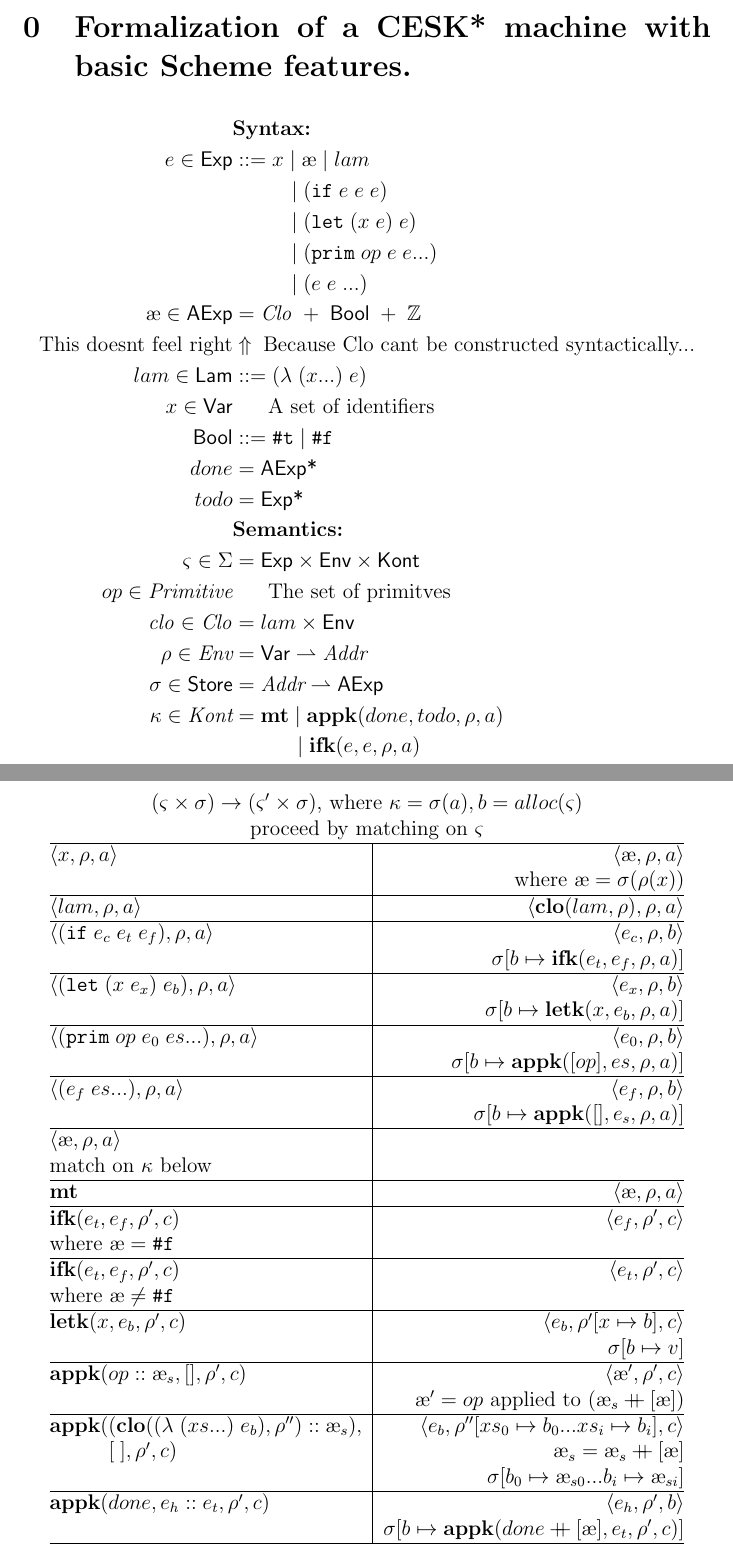
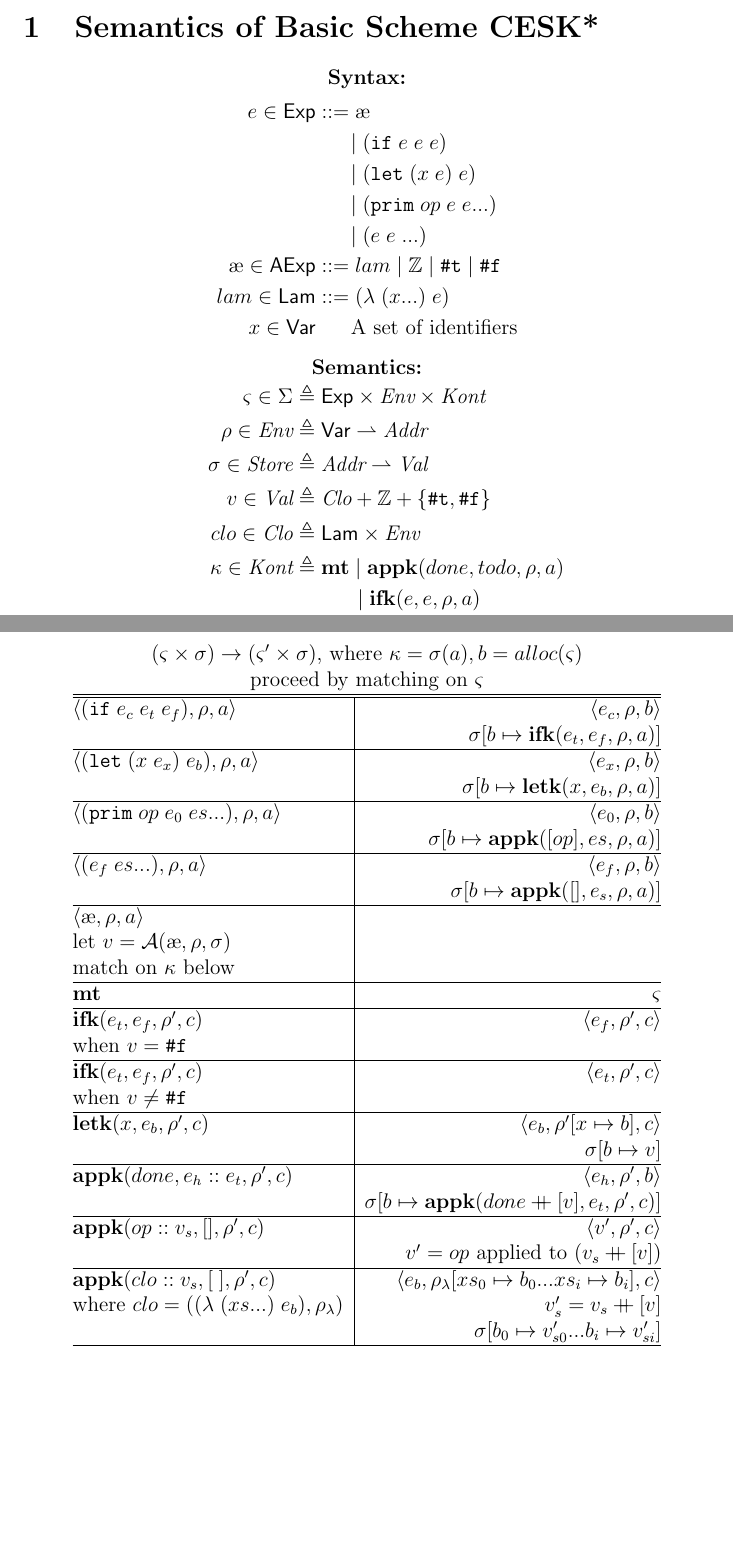
Before and after one commit to sinistersnare/aams, a LaTeX document (latex/formalism.tex): two parts of pages 1 and 2 of 3, joined at a grey line, cut at the place of the change, the shorter picture padded with empty space. Compiled offline with pdfLaTeX.

Commit message:
Much cleaner formalization, and cleaner impl!!

```diff
--- a/latex/formalism.tex
+++ b/latex/formalism.tex
@@ -18,7 +18,7 @@
 \def\checkmark{\tikz\fill[scale=0.4](0,.35) -- (.25,0) -- (1,.7) -- (.25,.15) -- cycle;}
 \newcommand\mdoubleplus{\ensuremath{\mathbin{+\mkern-9mu+}}}
 \newcommand\mae{\ensuremath{\text{\ae}}}
-\setcounter{section}{-1}
+% \setcounter{section}{-1} % sets the first section number to 0
 \begin{document}
 
 \newcommand{\lamsyn}[2]{(\lambda\;(#1 ...)\;#2)}
@@ -28,8 +28,52 @@
 \newcommand{\truesyn}{\texttt{\#t}}
 \newcommand{\falsesyn}{\texttt{\#f}}
 
+% textsf for syntactic domains
 % textit for semantic domains
-% textsf for syntactic domains
+
+\section{Semantics of Basic Scheme CESK*}
 
 
-\section{Formalization of a CESK* machine with basic Scheme features.}
+\begin{center}
+\textbf{Syntax:}
+\end{center}
+\vspace{-7mm}
+\begin{align*}
+%%% Expressions
+e \in \textsf{Exp} &::= \mae \\
+				  &	\;\;\;\;\; \;|\; \ifsyn{e}{e}{e}  \\
+				  &	\;\;\;\;\; \;|\; \letsyn{x}{e}{e} \\
+				  &	\;\;\;\;\; \;|\; \primsyn{op}{e}{e} \\
+				  &	\;\;\;\;\; \;|\; (e \; e \; ...) \\
+%%% Atomic Expressions
+\mae \in \textsf{AExp} &::= lam \;|\; \mathbb{Z} \;|\; \truesyn \;|\; \falsesyn \\
+%%% Lambdas
+lam \in \textsf{Lam} &::= \lamsyn{x}{e} \\
+%%% Variables
+x \in \textsf{Var} &\;\;\;\;\;\; \text{A set of identifiers}
+\end{align*}
+\vspace{-10mm}
+\begin{center}
+\textbf{Semantics:}
+\end{center}
+\vspace{-7mm}
+\begin{align*}
+%%% State
+\varsigma \in \Sigma &\triangleq \textsf{Exp} \times \textit{Env} \times \textit{Kont} \\
+%%% Environment
+\rho \in \textit{Env} &\triangleq \textsf{Var} \rightharpoonup \textit{Addr} \\
+%%% Store
+\sigma \in \textit{Store} &\triangleq \textit{Addr} \rightharpoonup \textit{Val} \\
+%%% Values
+v \in \textit{Val} &\triangleq \textit{Clo} + \mathbb{Z} + \{\truesyn, \falsesyn\} \\
+%%% Closures
+clo \in \textit{Clo} &\triangleq \textsf{Lam} \times \textit{Env} \\
+%%% Kontinuations
+\kappa \in \textit{Kont} &\triangleq \textbf{mt} \;|\; \textbf{appk}(done, todo, \rho, a) \\
+					   &	\;\;\;\;\;\;\;\;\;\; \;|\; \textbf{ifk}(e, e, \rho, a) \\
+					   &	\;\;\;\;\;\;\;\;\;\; \;|\; \textbf{letk}(x, e, \rho, a) \\
+%%% Addresses
+a,b,c \in \textit{Addr} &\;\;\;\;\; \text{A set of addreses} \\
+%%% done/todo variables
+done \triangleq \textit{Val}* \;\;&\;\; todo \triangleq \textsf{Exp}*
+\end{align*}
@@ -36,37 +100,5 @@
 
 
-\begin{align*}
-&\textbf{Syntax:} \\
-e \in \textsf{Exp} &::= x  \;|\; \mae \;|\; lam \\
-				  &	\;\;\;\;\;\;\;\;\; \;|\; \ifsyn{e}{e}{e}  \\
-				  &	\;\;\;\;\;\;\;\;\; \;|\; \letsyn{x}{e}{e} \\
-				  &	\;\;\;\;\;\;\;\;\; \;|\; \primsyn{op}{e}{e} \\
-				  &	\;\;\;\;\;\;\;\;\; \;|\; (e \; e \; ...) \\
-\mae \in \textsf{AExp} &= \mathit{Clo} \;+\; \textsf{Bool} \;+\; \mathbb{Z} \\
- \text{This doesnt feel right} &\Uparrow\; \text{Because Clo cant be constructed syntactically...} \\
-lam \in \textsf{Lam} &::= \lamsyn{x}{e} \\
-x \in \textsf{Var} &\;\;\;\;\;\; \text{A set of identifiers} \\
-\textsf{Bool} &::= \truesyn \;|\; \falsesyn \\
-done &= \textsf{AExp*} \\
-todo &= \textsf{Exp*} \\
-&\textbf{Semantics:} \\
-\varsigma \in \Sigma &= \textsf{Exp} \times \textsf{Env} \times \textsf{Kont} \\
-op \in \textit{Primitive} &\;\;\;\;\;\; \text{The set of primitves} \\
-\mathit{clo} \in \mathit{Clo} &= lam \times \textsf{Env} \\
-\rho \in \textit{Env} &= \textsf{Var} \rightharpoonup \textit{Addr} \\
-\sigma \in \textsf{Store} &= \textit{Addr} \rightharpoonup \textsf{AExp} \\
-\kappa \in \textit{Kont} &= \textbf{mt} \;|\; \textbf{appk}(done, todo, \rho, a) \\
-					   &	\;\;\;\;\;\;\;\;\;\; \;|\; \textbf{ifk}(e, e, \rho, a) \\
-					   &	\;\;\;\;\;\;\;\;\;\; \;|\; \textbf{letk}(x, e, \rho, a) \\
-\\
-alloc &: \Sigma \rightarrow Addr \\
-alloc(\varsigma) &= \text{an unallocated address} \\
-\textbf{Transition}&\textbf{ Function:} \\
-(\Sigma \times \textsf{Store}) &\rightarrow (\Sigma \times \textsf{Store}) \\
-\end{align*}
-
-
-\newpage
 
 %%%%%%%%%%%%%%%%%%%%%%%%%%%%%%%%%%%%%%
 %%%
@@ -79,24 +111,7 @@ alloc(\varsigma) &= \text{an unallocated address} \\
 \multicolumn{2}{c}{$(\varsigma \times \sigma) \rightarrow (\varsigma' \times \sigma)$,
 where $\kappa = \sigma(a) , b = alloc(\varsigma) $} \\
 \multicolumn{2}{c}{proceed by matching on $\varsigma$} \\
-\hline
-%%%%% VARLOOKUP EXP
-$\langle
-x , \rho , a
-\rangle$
-&$\langle
-\mae , \rho , a
-\rangle$ \\
-& where $\mae = \sigma(\rho(x))$ \\
-\hline
-%%%%% LAMBDA EXP
-$\langle
-lam , \rho , a
-\rangle$
-&$\langle
-\textbf{clo}(lam, \rho) , \rho , a
-\rangle$ \\
-\hline
+\hline\hline
 %%%%% IF EXP
 $\langle
 \ifsyn{e_c}{e_t}{e_f} , \rho , a
@@ -133,57 +148,49 @@ e_f , \rho , b
 \rangle$ \\
 & $\sigma[b \mapsto \textbf{appk}([] , e_s , \rho , a)]$ \\
 \hline
+%%%%% ATOMIC EXP -- TIME TO MATCH ON K
 $\langle \mae , \rho , a \rangle$ & \\
+let $v = \mathcal{A}(\mae, \rho, \sigma)$ \\
 match on $\kappa$ below \\
 \hline
 %%%%% MT KONTINUATION
-$ \textbf{mt}$
-& $\langle \mae , \rho , a \rangle$ \\
+$ \textbf{mt}$ & $\varsigma$ \\
 \hline
 %%%%% IF KONTINUATION FALSE
 $ \textbf{ifk}(e_t , e_f , \rho' , c) $
 & $\langle e_f , \rho' , c \rangle$ \\
-where $\mae = \falsesyn$ & \\
+when $v = \falsesyn$ & \\
 \hline
 %%%%% IF KONTINUATION TRUE
 $ \textbf{ifk}(e_t , e_f , \rho' , c) $
 & $\langle e_t , \rho' , c \rangle$ \\
-where $\mae \not= \falsesyn$ & \\
+when $v \not= \falsesyn$ & \\
 \hline
 %%%%% LET KONTINUATION
 $ \textbf{letk}(x , e_b , \rho' , c) $
 & $\langle e_b , \rho'[x \mapsto b] , c \rangle$ \\
 & $ \sigma[b \mapsto v] $ \\
 \hline
-%%%%% APP KONTINUATION DONE PRIM
-$ \textbf{appk}(op :: \mae_s , [] , \rho' , c) $
-& $\langle \mae' , \rho' , c \rangle$ \\
-& $ \mae' = op $ applied to $(\mae_s \mdoubleplus [\mae])$ \\
-\hline
-%%%%% APP KONTINUATION DONE CLO
-$ \textbf{appk}((\textbf{clo}(\lamsyn{xs}{e_b} , \rho'') :: \mae_s), $
-& $\langle e_b , \rho''[xs_0 \mapsto b_0 ... xs_i \mapsto b_i] , c \rangle$ \\
-$\;\;\;\;\;\;\;\;\;\;  [\;] , \rho' , c) $
-& $ \mae_s = \mae_s \mdoubleplus [\mae] $ \\
-& $ \sigma[b_0 \mapsto \mae_{s0} ... b_i \mapsto \mae_{si}] $  \\
-\hline
 %%%%% APP KONTINUATION MORE
 $ \textbf{appk}(done, e_h::e_t , \rho' , c) $
 & $\langle e_h , \rho' , b \rangle$ \\
-& $ \sigma[b \mapsto \textbf{appk}(done \mdoubleplus [\mae] , e_t , \rho' , c)] $ \\
+& $ \sigma[b \mapsto \textbf{appk}(done \mdoubleplus [v] , e_t , \rho' , c)] $ \\
+\hline
+%%%%% APP KONTINUATION DONE PRIM
+$ \textbf{appk}(op :: v_s , [] , \rho' , c) $
+& $\langle v' , \rho' , c \rangle$ \\
+& $ v' = op $ applied to $(v_s \mdoubleplus [v])$ \\
+\hline
+%%%%% APP KONTINUATION DONE CLO
+$ \textbf{appk}(clo :: v_s, [\;] , \rho' , c) $
+& $\langle e_b , \rho_{\lambda}[xs_0 \mapsto b_0 ... xs_i \mapsto b_i] , c \rangle$ \\
+where $ clo = (\lamsyn{xs}{e_b} , \rho_{\lambda}) $ & $ v'_s = v_s \mdoubleplus [v] $ \\
+& $ \sigma[b_0 \mapsto v'_{s0} ... b_i \mapsto v'_{si}] $  \\
 \hline
 \end{tabular}
 \end{center}
 
-
-
-
-
-
-
 \newpage
-
-
 
 \section{Formalization of an Abstract CESK* machine with basic Scheme features.}
 
```
Also changed, not shown: latex/formalism.pdf, latex/formalism.tex (20 more changed lines), 1 other file.
